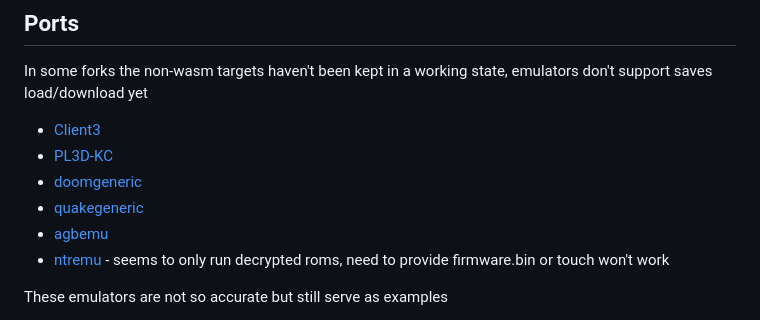
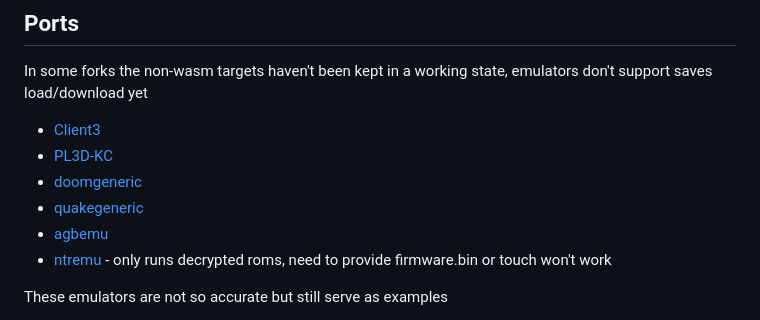
Before and after one commit to lesleyrs/wasmlite, a Markdown page: README.md, the part around the change. GitHub-like rendering.

```diff
--- a/README.md
+++ b/README.md
@@ -64,7 +64,7 @@ In some forks the non-wasm targets haven't been kept in a working state, emulato
 - [doomgeneric](https://github.com/lesleyrs/doomgeneric)
 - [quakegeneric](https://github.com/lesleyrs/quakegeneric)
 - [agbemu](https://github.com/lesleyrs/agbemu)
-- [ntremu](https://github.com/lesleyrs/ntremu) - seems to only run decrypted roms, need to provide firmware.bin or touch won't work
+- [ntremu](https://github.com/lesleyrs/ntremu) - only runs decrypted roms, need to provide firmware.bin or touch won't work
 
 These emulators are not so accurate but still serve as examples
 - [gdkGBA](https://github.com/lesleyrs/gdkGBA)
```
